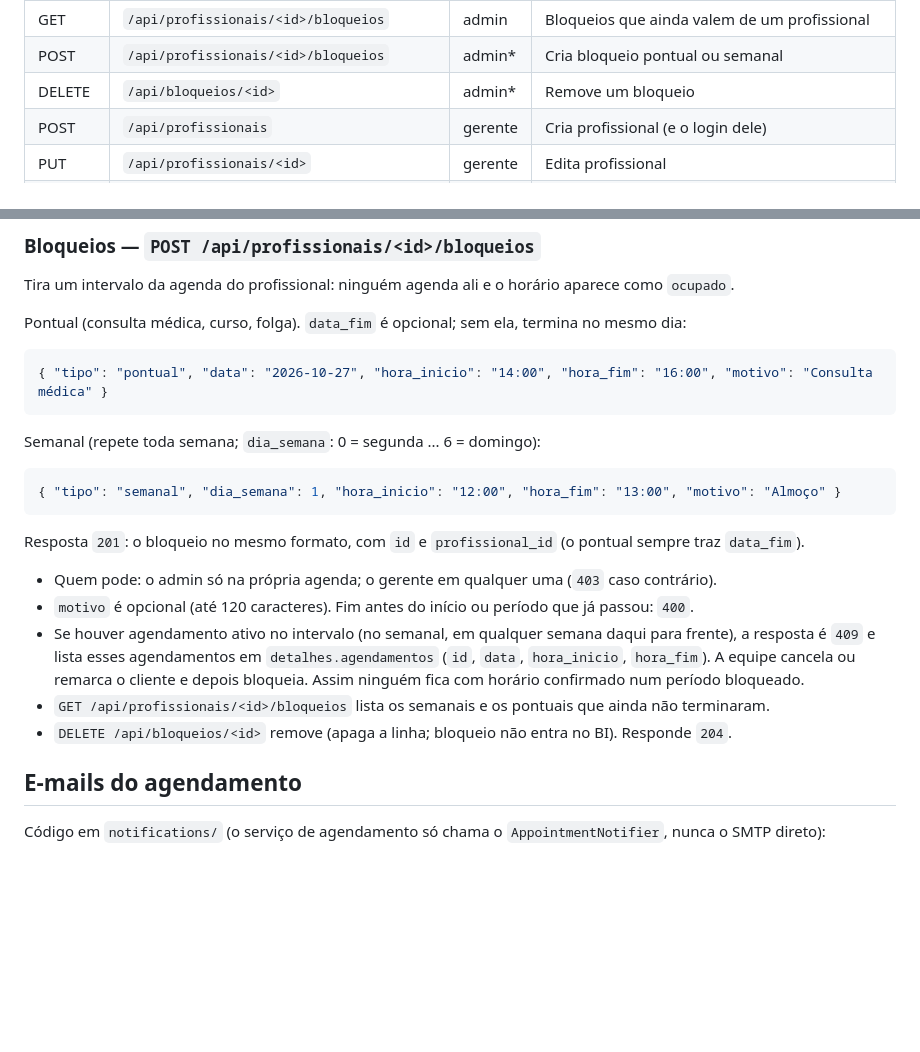
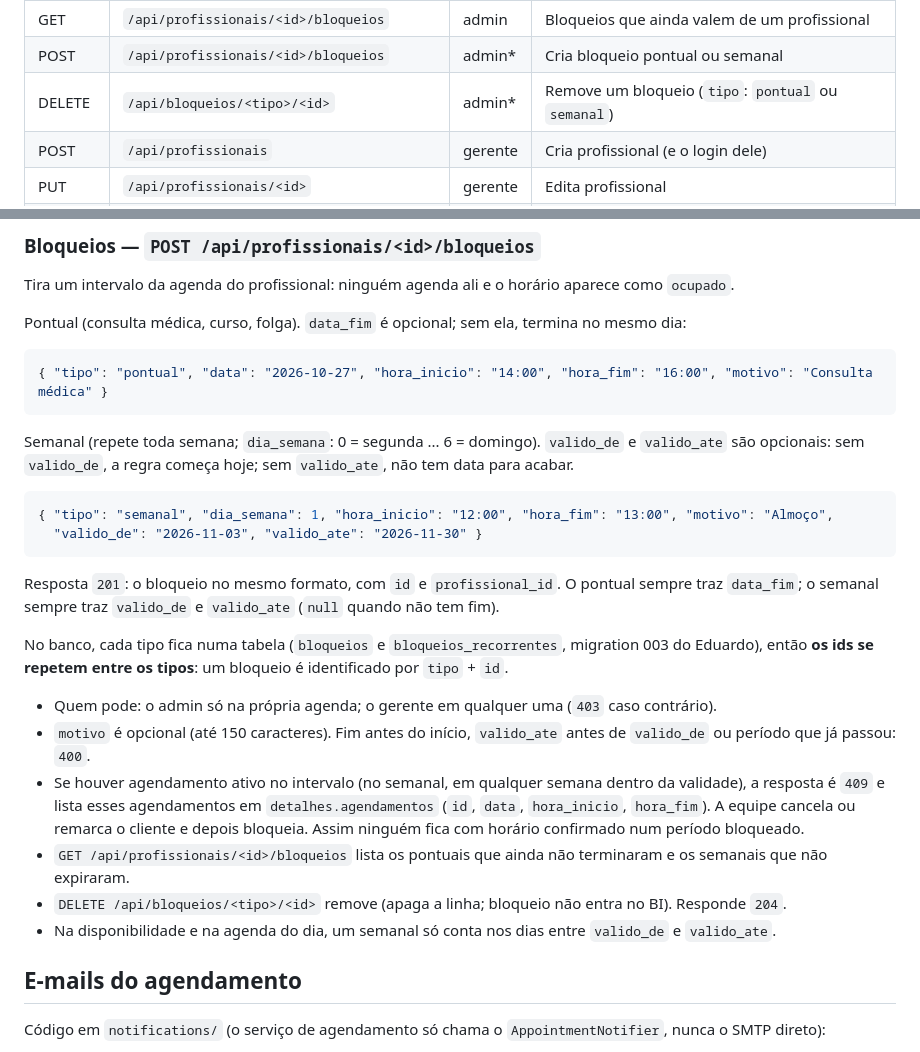
Before and after one commit to PI-6/PI-VI-2026, a Markdown page: backend/README.md, 2 parts joined by grey strips. GitHub-like rendering; blank space fills up the shorter version.

Commit message:
docs(backend): documenta validade do bloqueio semanal e a nova rota de remoção

````diff
--- a/backend/README.md
+++ b/backend/README.md
@@ -86,7 +86,7 @@ Status usados: 400 validação, 401 sem login, 403 sem permissão, 404 não enco
 | DELETE | `/api/agendamentos/<id>` | admin | Exclui (cancela) um agendamento e libera o horário |
 | GET | `/api/profissionais/<id>/bloqueios` | admin | Bloqueios que ainda valem de um profissional |
 | POST | `/api/profissionais/<id>/bloqueios` | admin* | Cria bloqueio pontual ou semanal |
-| DELETE | `/api/bloqueios/<id>` | admin* | Remove um bloqueio |
+| DELETE | `/api/bloqueios/<tipo>/<id>` | admin* | Remove um bloqueio (`tipo`: `pontual` ou `semanal`) |
 | POST | `/api/profissionais` | gerente | Cria profissional (e o login dele) |
 | PUT | `/api/profissionais/<id>` | gerente | Edita profissional |
 | DELETE | `/api/profissionais/<id>` | gerente | Desativa profissional |
@@ -256,22 +256,31 @@ Pontual (consulta médica, curso, folga). `data_fim` é opcional; sem ela, termi
 { "tipo": "pontual", "data": "2026-10-27", "hora_inicio": "14:00", "hora_fim": "16:00", "motivo": "Consulta médica" }
 ```
 
-Semanal (repete toda semana; `dia_semana`: 0 = segunda ... 6 = domingo):
+Semanal (repete toda semana; `dia_semana`: 0 = segunda ... 6 = domingo). `valido_de` e `valido_ate` são
+opcionais: sem `valido_de`, a regra começa hoje; sem `valido_ate`, não tem data para acabar.
 
 ```json
-{ "tipo": "semanal", "dia_semana": 1, "hora_inicio": "12:00", "hora_fim": "13:00", "motivo": "Almoço" }
+{ "tipo": "semanal", "dia_semana": 1, "hora_inicio": "12:00", "hora_fim": "13:00", "motivo": "Almoço",
+  "valido_de": "2026-11-03", "valido_ate": "2026-11-30" }
 ```
 
-Resposta `201`: o bloqueio no mesmo formato, com `id` e `profissional_id` (o pontual sempre traz `data_fim`).
+Resposta `201`: o bloqueio no mesmo formato, com `id` e `profissional_id`. O pontual sempre traz `data_fim`;
+o semanal sempre traz `valido_de` e `valido_ate` (`null` quando não tem fim).
+
+No banco, cada tipo fica numa tabela (`bloqueios` e `bloqueios_recorrentes`, migration 003 do Eduardo),
+então **os ids se repetem entre os tipos**: um bloqueio é identificado por `tipo` + `id`.
 
 - Quem pode: o admin só na própria agenda; o gerente em qualquer uma (`403` caso contrário).
-- `motivo` é opcional (até 120 caracteres). Fim antes do início ou período que já passou: `400`.
-- Se houver agendamento ativo no intervalo (no semanal, em qualquer semana daqui para frente), a resposta
+- `motivo` é opcional (até 150 caracteres). Fim antes do início, `valido_ate` antes de `valido_de` ou período
+  que já passou: `400`.
+- Se houver agendamento ativo no intervalo (no semanal, em qualquer semana dentro da validade), a resposta
   é `409` e lista esses agendamentos em `detalhes.agendamentos` (`id`, `data`, `hora_inicio`, `hora_fim`).
   A equipe cancela ou remarca o cliente e depois bloqueia. Assim ninguém fica com horário confirmado num
   período bloqueado.
-- `GET /api/profissionais/<id>/bloqueios` lista os semanais e os pontuais que ainda não terminaram.
-- `DELETE /api/bloqueios/<id>` remove (apaga a linha; bloqueio não entra no BI). Responde `204`.
+- `GET /api/profissionais/<id>/bloqueios` lista os pontuais que ainda não terminaram e os semanais que não
+  expiraram.
+- `DELETE /api/bloqueios/<tipo>/<id>` remove (apaga a linha; bloqueio não entra no BI). Responde `204`.
+- Na disponibilidade e na agenda do dia, um semanal só conta nos dias entre `valido_de` e `valido_ate`.
 
 ## E-mails do agendamento
 
````
